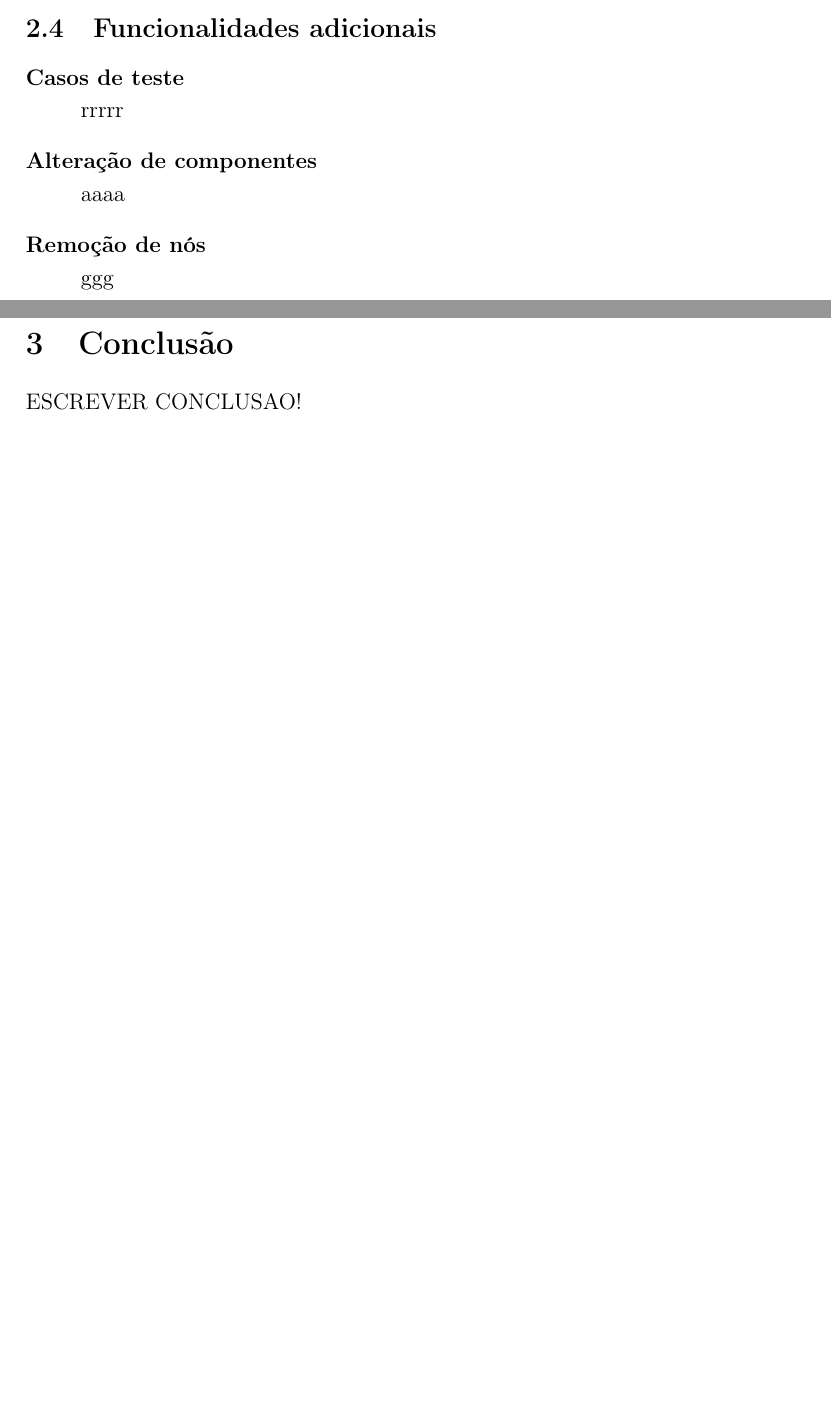
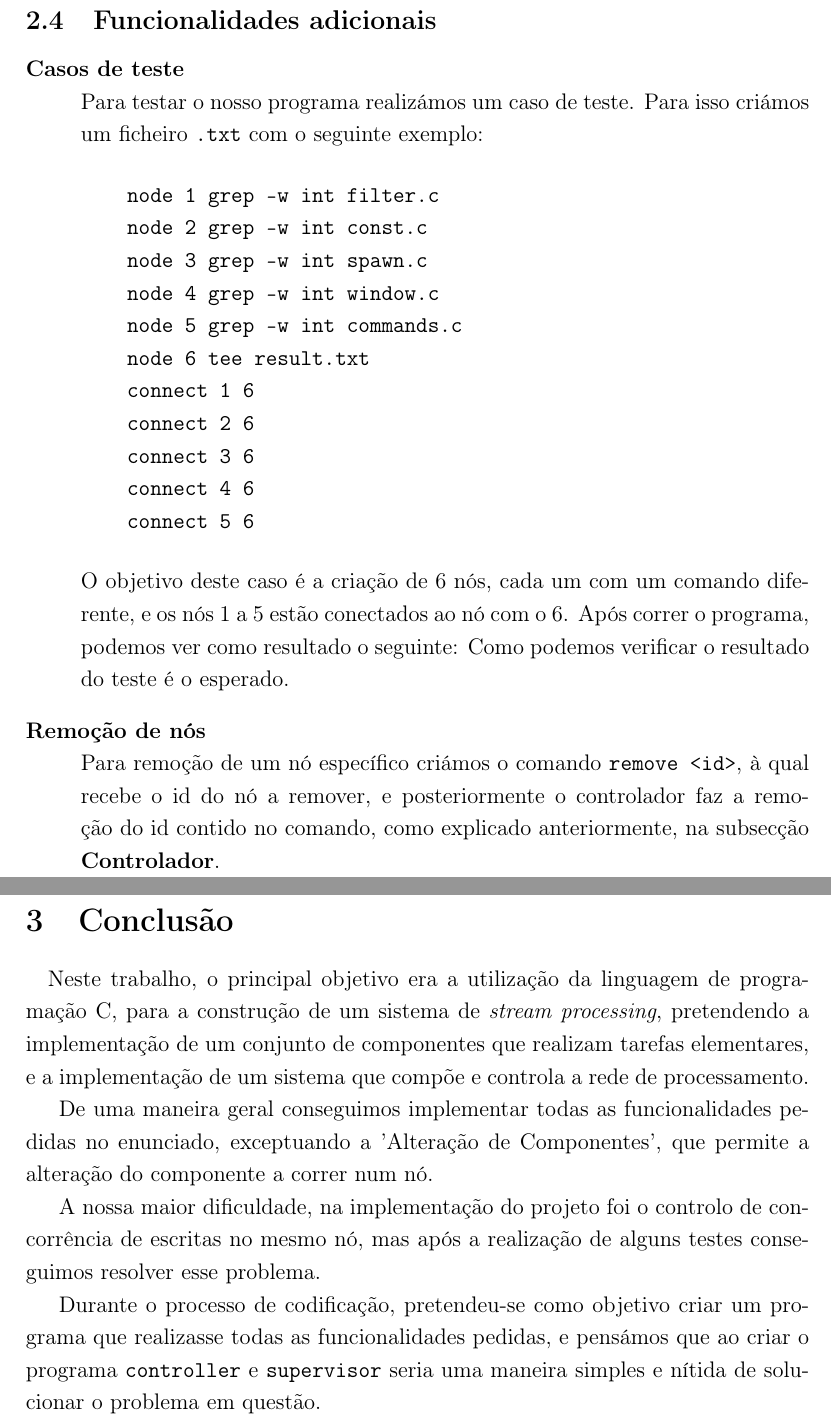
Before and after one commit to MQuaresma/StreamProcessing, a LaTeX document (Relatorio/main.tex): two parts of pages 8 and 9 of 9 before the commit and two parts of pages 10 and 11 of 11 after it, joined at a grey line, cut so that both start at the same text, the shorter picture padded with empty space. Compiled offline with pdfLaTeX.

Commit message:
acrescentei cenas

```diff
--- a/Relatorio/main.tex
+++ b/Relatorio/main.tex
@@ -147,13 +151,35 @@ O servidor vai recebenco comandos, devendo atuar perante cada um, atualizando a
 
 \begin{description}
 \item[Casos de teste] \hfill \\
-rrrrr
+Para testar o nosso programa realizámos um caso de teste. Para isso criámos um ficheiro \texttt{.txt} com o seguinte exemplo:
+\begin{verbatim}
+    node 1 grep -w int filter.c
+    node 2 grep -w int const.c
+    node 3 grep -w int spawn.c
+    node 4 grep -w int window.c
+    node 5 grep -w int commands.c
+    node 6 tee result.txt
+    connect 1 6
+    connect 2 6
+    connect 3 6
+    connect 4 6
+    connect 5 6
+\end{verbatim}
+O objetivo deste caso é a criação de 6 nós, cada um com um comando diferente, e os nós 1 a 5 estão conectados ao nó com o 6.
+Após correr o programa, podemos ver como resultado o seguinte:
+%PRINT
+%\begin{figure}[ht!]
+%\centering
+%\includegraphics[width=120mm]{.jpg}
+%\caption{}
+%\end{figure}
+Como podemos verificar o resultado do teste é o esperado.
 
-\item[Alteração de componentes] \hfill \\
-aaaa
+
+%\item[Alteração de componentes] \hfill \\
 
 \item[Remoção de nós] \hfill \\
-ggg
+Para remoção de um nó específico criámos o comando \texttt{remove <id>}, à qual recebe o id do nó a remover, e posteriormente o controlador faz a remoção do id contido no comando, como explicado anteriormente, na subsecção \textbf{Controlador}.
 
 
 \end{description}
@@ -164,8 +190,14 @@ ggg
 %----------------------------------------------------------------------------------------
 
 \section{Conclusão}
+\paragraph{}
+Neste trabalho, o principal objetivo era a utilização da linguagem de programação C, para a construção de um sistema de \textit{stream processing}, pretendendo a implementação de um conjunto de componentes que realizam tarefas elementares, e a implementação de um sistema que compõe e controla a rede de processamento.
 
-ESCREVER CONCLUSAO!
+De uma maneira geral conseguimos implementar todas as funcionalidades pedidas no enunciado, exceptuando a 'Alteração de Componentes', que permite a alteração do componente a correr num nó.
+
+A nossa maior dificuldade, na implementação do projeto foi o controlo de concorrência de escritas no mesmo nó, mas após a realização de alguns testes conseguimos resolver esse problema.
+
+Durante o processo de codificação, pretendeu-se como objetivo criar um programa que realizasse todas as funcionalidades pedidas, e pensámos que ao criar o programa \texttt{controller} e \texttt{supervisor} seria uma maneira simples e nítida de solucionar o problema em questão.
 
 
 %----------------------------------------------------------------------------------------
```
Also changed, not shown: Relatorio/main.tex (14 more changed lines).
